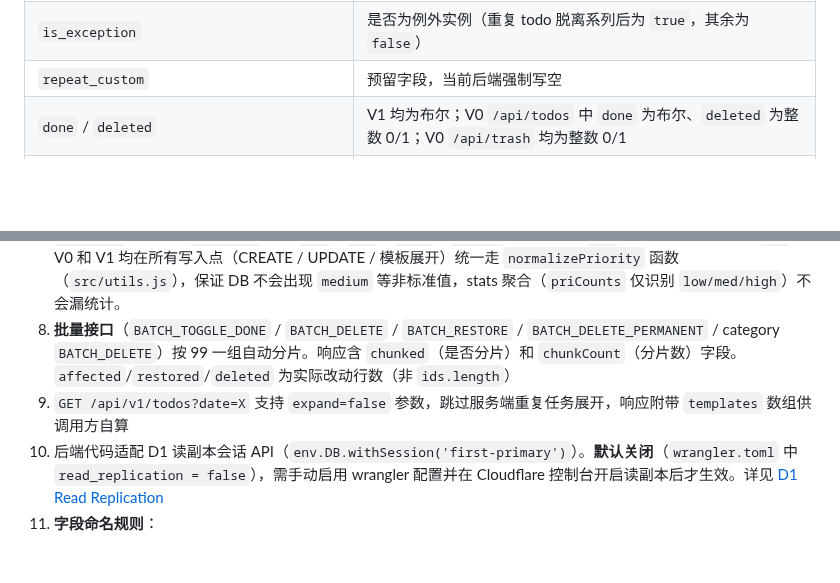
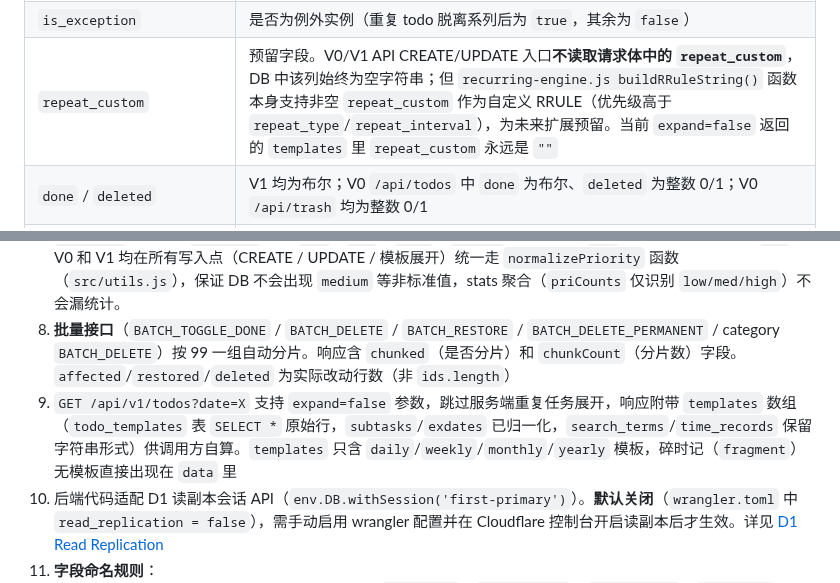
Before and after one commit to moaradc/cf-todo, a Markdown page: API_Wiki.md, 2 parts joined by grey strips. GitHub-like rendering; blank space fills up the shorter version.

```diff
--- a/API_Wiki.md
+++ b/API_Wiki.md
@@ -1442,7 +1456,7 @@ V0 Web API 还支持 `keep_records: true`（来自「继续计时」路径，仅
 | `category_id` | 可选，关联 [4.3 节](#43-category-对象)的 Category id；空表示未分类 |
 | `recurrence_id` | RFC 5545 RECURRENCE-ID，重复 todo 例外实例使用，其余类型为空 |
 | `is_exception` | 是否为例外实例（重复 todo 脱离系列后为 `true`，其余为 `false`） |
-| `repeat_custom` | 预留字段，当前后端强制写空 |
+| `repeat_custom` | 预留字段。V0/V1 API CREATE/UPDATE 入口**不读取请求体中的 `repeat_custom`**，DB 中该列始终为空字符串；但 `recurring-engine.js buildRRuleString()` 函数本身支持非空 `repeat_custom` 作为自定义 RRULE（优先级高于 `repeat_type`/`repeat_interval`），为未来扩展预留。当前 `expand=false` 返回的 `templates` 里 `repeat_custom` 永远是 `""` |
 | `done` / `deleted` | V1 均为布尔；V0 `/api/todos` 中 `done` 为布尔、`deleted` 为整数 0/1；V0 `/api/trash` 均为整数 0/1 |
 | `last_completed_at` / `last_duration_ms` / `is_zero_duration` | 计算字段，取 `time_records` 末尾一条计算；无记录时分别为 `null` / `null` / `false` |
 | `time_records` 原始字段 | V1 已解析为数组；V0 `/api/todos` 与 `/api/trash` 均为未解析 JSON 字符串 |
@@ -1595,7 +1609,7 @@ data = response.json()
 6. **重复任务 `scope` 默认值**：重复任务（`daily`/`weekly`/`monthly`/`yearly`）未指定 `scope` 时，V0 和 V1 均默认 `scope=this`，仅操作当前实例——软删除当前实例 + 向模板添加 exdate 防止下次 `GET /api/todos?date=X` 时模板重新展开生成新实例（避免「复活」）。非重复任务（`none`/`fragment`）不受 `scope` 影响，直接软删除。
 7. **`priority` 规范化**：`priority` 接受 `low`、`med`、`high`，`medium` 会自动转为 `med`，其它非法值回退为 `low`。V0 和 V1 均在所有写入点（CREATE / UPDATE / 模板展开）统一走 `normalizePriority` 函数（`src/utils.js`），保证 DB 不会出现 `medium` 等非标准值，stats 聚合（`priCounts` 仅识别 `low/med/high`）不会漏统计。
 8. **批量接口**（`BATCH_TOGGLE_DONE` / `BATCH_DELETE` / `BATCH_RESTORE` / `BATCH_DELETE_PERMANENT` / category `BATCH_DELETE`）按 99 一组自动分片。响应含 `chunked`（是否分片）和 `chunkCount`（分片数）字段。`affected`/`restored`/`deleted` 为实际改动行数（非 `ids.length`）
-9. `GET /api/v1/todos?date=X` 支持 `expand=false` 参数，跳过服务端重复任务展开，响应附带 `templates` 数组供调用方自算
+9. `GET /api/v1/todos?date=X` 支持 `expand=false` 参数，跳过服务端重复任务展开，响应附带 `templates` 数组（`todo_templates` 表 `SELECT *` 原始行，`subtasks`/`exdates` 已归一化，`search_terms`/`time_records` 保留字符串形式）供调用方自算。`templates` 只含 `daily`/`weekly`/`monthly`/`yearly` 模板，碎时记（`fragment`）无模板直接出现在 `data` 里
 10. 后端代码适配 D1 读副本会话 API（`env.DB.withSession('first-primary')`）。**默认关闭**（`wrangler.toml` 中 `read_replication = false`），需手动启用 wrangler 配置并在 Cloudflare 控制台开启读副本后才生效。详见 [D1 Read Replication](https://developers.cloudflare.com/d1/best-practices/read-replication)
 11. **字段命名规则**：
     - **Todo / Category 对象**：统一 snake_case（如 `copy_text`、`repeat_type`、`category_id`、`parent_id`、`is_series`、`time_records`、`last_completed_at`、`is_zero_duration`、`fragment_anchor`）。
```
Also changed, not shown: other parts of API_Wiki.md (+23 -9 lines).
